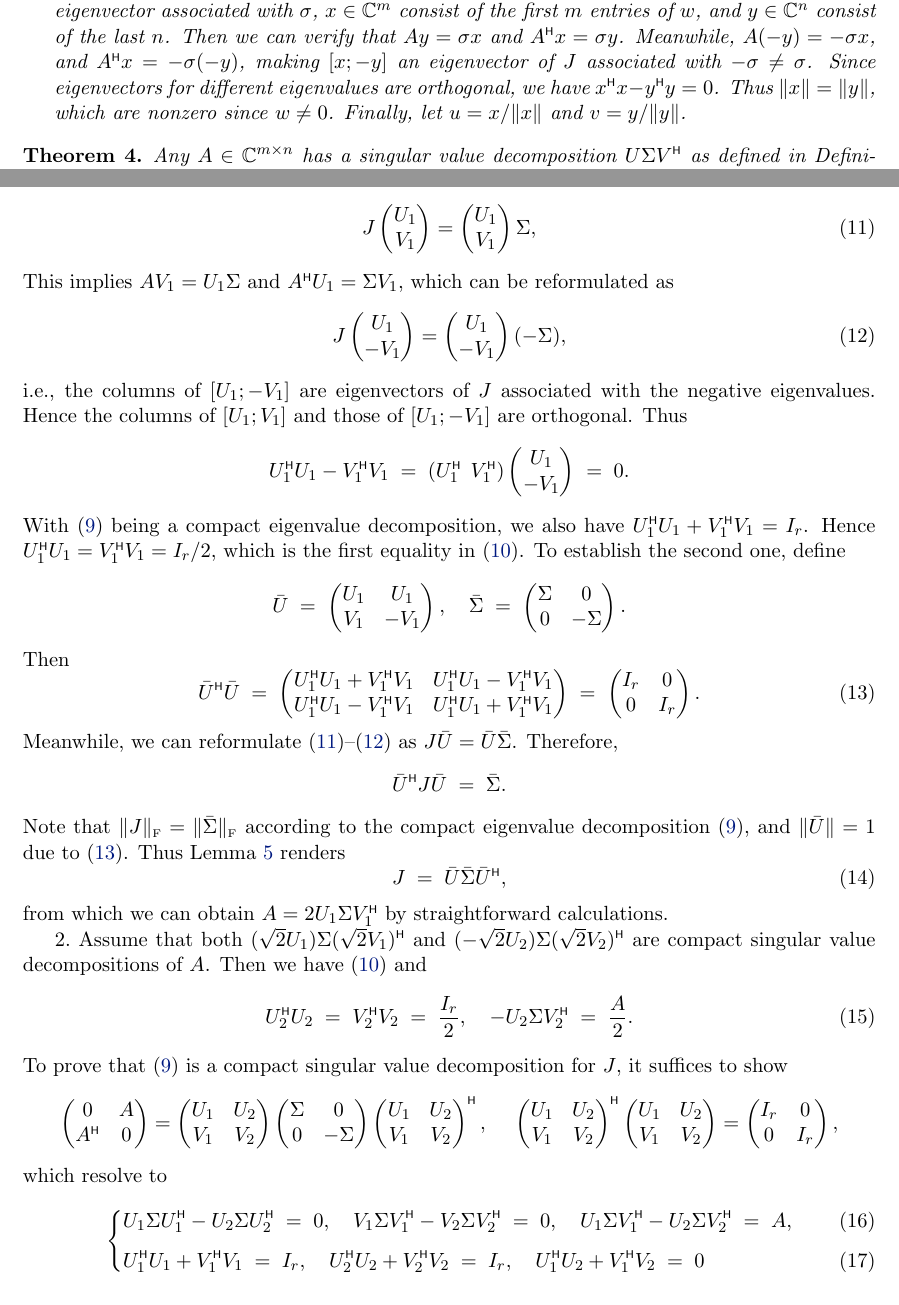
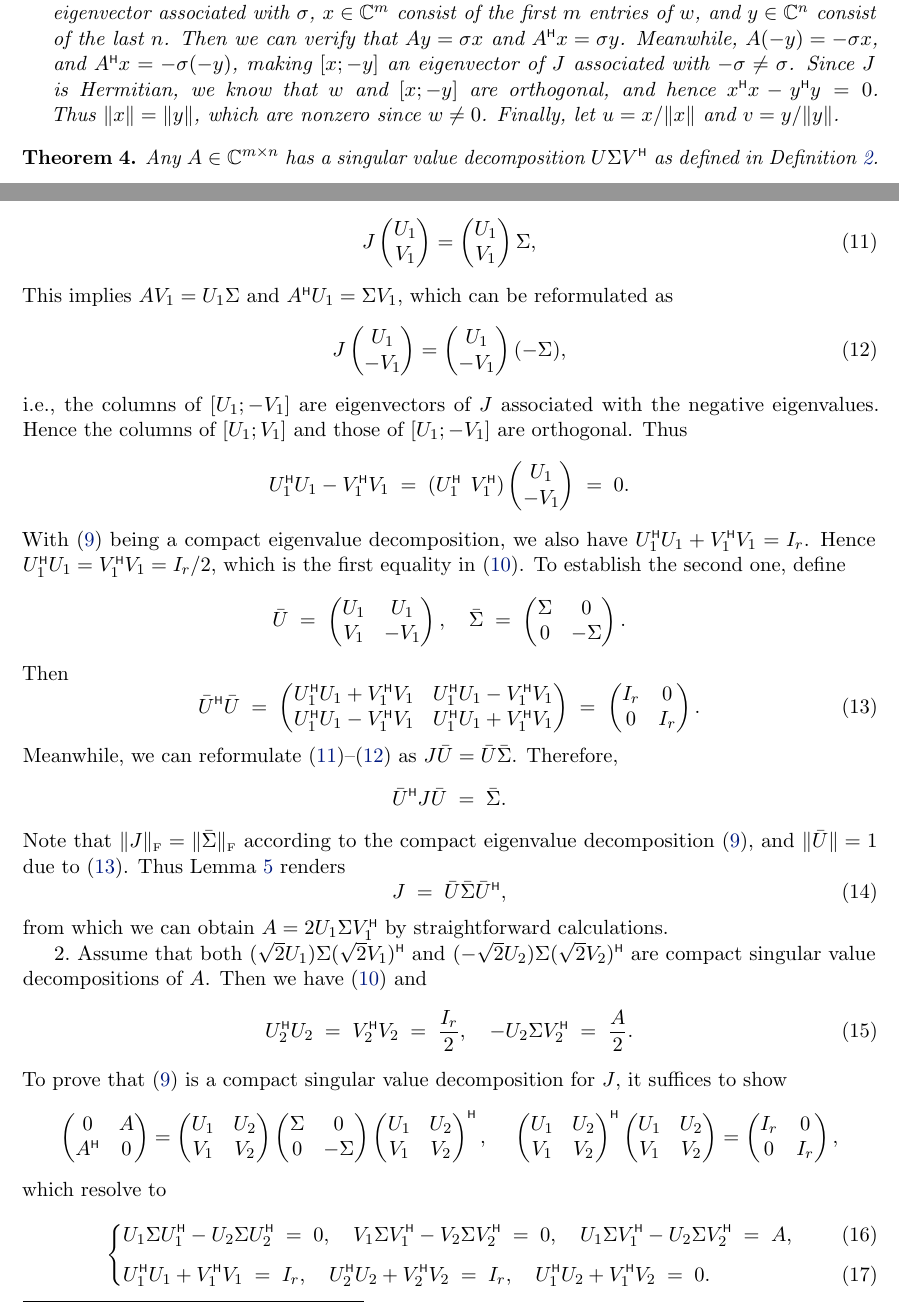
Before and after one commit to equipez/svd, a LaTeX paper (svd.tex): two parts of pages 4 and 8 of 14, joined at a grey line, cut so that both start at the same text. Compiled offline with pdfLaTeX.

```diff
--- a/svd.tex
+++ b/svd.tex
@@ -104,6 +104,7 @@
 \theoremstyle{definition}
 \newtheorem{definition}{Definition}%[section]
 
+\usepackage{microtype}
 % Prevent footnote from running to the next page
 \interfootnotelinepenalty=10000
 % No line break in inline math
@@ -584,8 +585,8 @@
       $x\in\CC^{m}$ consist of the first~$m$ entries of~$w$, and~$y\in\CC^{n}$ consist of the
       last~$n$. Then we can verify that~$Ay=\sigma x$ and~$A^\hmt x=\sigma y$.
       Meanwhile, $A(-y) = -\sigma x$, and~$A^\hmt x = -\sigma (-y)$, making~$[x; -y]$
-      an eigenvector of~$J$ associated with~$-\sigma \neq \sigma$. Since eigenvectors for
-    different eigenvalues are orthogonal, we have~$x^\hmt x - y^\hmt y= 0$. Thus~$\|x\|=\|y\|$,
+      an eigenvector of~$J$ associated with~$-\sigma \neq \sigma$. Since~$J$ is Hermitian,
+      we know that~$w$ and~$[x; -y]$ are orthogonal, and hence~$x^\hmt x - y^\hmt y= 0$. Thus~$\|x\|=\|y\|$,
     which are nonzero since~$w\neq 0$. Finally, let~$u = x/\|x\|$ and~$v = y/\|y\|$.
   \end{enumerate}
 \end{remark}
@@ -1112,7 +1113,7 @@
     U_1\Sigma V_1^\hmt - U_2\Sigma V_2^\hmt \;=\; A,\\[1ex]
     \label{eq:Uorth}&U_1^\hmt U_1 + V_1^\hmt V_1 \;=\; I_r, \quad
     U_2^\hmt U_2 + V_2^\hmt V_2 \;=\; I_r, \quad
-    U_1^\hmt U_2 + V_1^\hmt V_2 \;=\; 0
+    U_1^\hmt U_2 + V_1^\hmt V_2 \;=\; 0.
   \end{empheq}
   Since~$U_1\Sigma V_1^\hmt = -U_2\Sigma V_2^\hmt = A/2$, Theorem~\ref{th:svdunique} implies
   the existence of a unitary matrix~$W\in \CC^{r\times r}$ such that
```
Also changed, not shown: svd.pdf, svd.tex (5 more changed lines), 1 other file.
